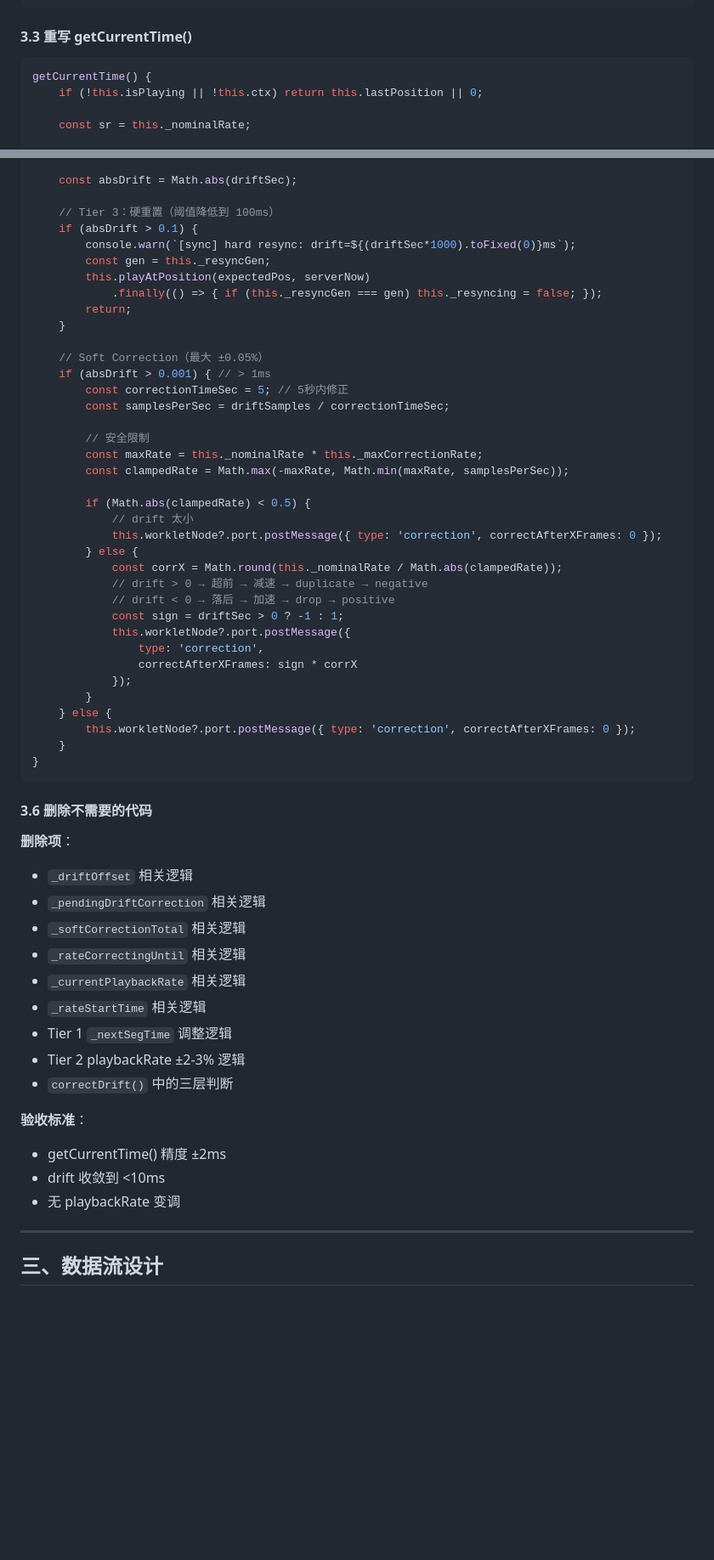
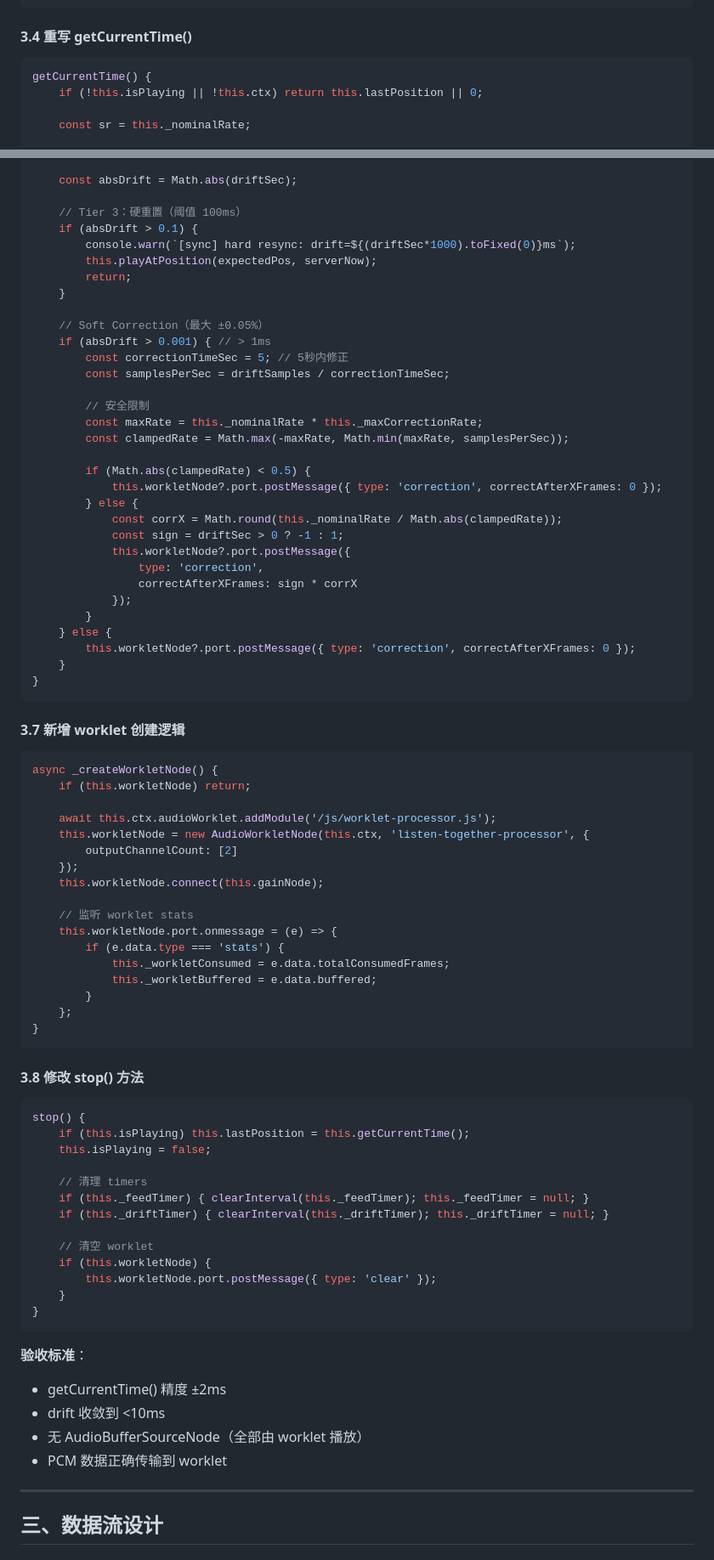
Before and after one commit to xingzihai/listen-together, a Markdown page: docs/plans/2026-04-09-snapcast-sync-refactor-计划.md, 2 parts joined by grey strips. Shown at 85% size. Drawn GitHub-style; blank space fills up the shorter version.

````diff
--- a/docs/plans/2026-04-09-snapcast-sync-refactor-计划.md
+++ b/docs/plans/2026-04-09-snapcast-sync-refactor-计划.md
@@ -196,7 +242,7 @@ _initSharedBuffer() {
 }
 ```
 
-#### 3.3 重写 getCurrentTime()
+#### 3.4 重写 getCurrentTime()
 
 ```javascript
 getCurrentTime() {
@@ -277,12 +330,10 @@ _driftLoop() {
 
     const absDrift = Math.abs(driftSec);
 
-    // Tier 3：硬重置（阈值降低到 100ms）
+    // Tier 3：硬重置（阈值 100ms）
     if (absDrift > 0.1) {
         console.warn(`[sync] hard resync: drift=${(driftSec*1000).toFixed(0)}ms`);
-        const gen = this._resyncGen;
-        this.playAtPosition(expectedPos, serverNow)
-            .finally(() => { if (this._resyncGen === gen) this._resyncing = false; });
+        this.playAtPosition(expectedPos, serverNow);
         return;
     }
 
@@ -296,12 +347,9 @@ _driftLoop() {
         const clampedRate = Math.max(-maxRate, Math.min(maxRate, samplesPerSec));
 
         if (Math.abs(clampedRate) < 0.5) {
-            // drift 太小
             this.workletNode?.port.postMessage({ type: 'correction', correctAfterXFrames: 0 });
         } else {
             const corrX = Math.round(this._nominalRate / Math.abs(clampedRate));
-            // drift > 0 → 超前 → 减速 → duplicate → negative
-            // drift < 0 → 落后 → 加速 → drop → positive
             const sign = driftSec > 0 ? -1 : 1;
             this.workletNode?.port.postMessage({
                 type: 'correction',
@@ -314,23 +362,51 @@ _driftLoop() {
 }
 ```
 
-#### 3.6 删除不需要的代码
+#### 3.7 新增 worklet 创建逻辑
 
-**删除项**：
-- `_driftOffset` 相关逻辑
-- `_pendingDriftCorrection` 相关逻辑
-- `_softCorrectionTotal` 相关逻辑
-- `_rateCorrectingUntil` 相关逻辑
-- `_currentPlaybackRate` 相关逻辑
-- `_rateStartTime` 相关逻辑
-- Tier 1 `_nextSegTime` 调整逻辑
-- Tier 2 playbackRate ±2-3% 逻辑
-- `correctDrift()` 中的三层判断
+```javascript
+async _createWorkletNode() {
+    if (this.workletNode) return;
+
+    await this.ctx.audioWorklet.addModule('/js/worklet-processor.js');
+    this.workletNode = new AudioWorkletNode(this.ctx, 'listen-together-processor', {
+        outputChannelCount: [2]
+    });
+    this.workletNode.connect(this.gainNode);
+
+    // 监听 worklet stats
+    this.workletNode.port.onmessage = (e) => {
+        if (e.data.type === 'stats') {
+            this._workletConsumed = e.data.totalConsumedFrames;
+            this._workletBuffered = e.data.buffered;
+        }
+    };
+}
+```
+
+#### 3.8 修改 stop() 方法
+
+```javascript
+stop() {
+    if (this.isPlaying) this.lastPosition = this.getCurrentTime();
+    this.isPlaying = false;
+
+    // 清理 timers
+    if (this._feedTimer) { clearInterval(this._feedTimer); this._feedTimer = null; }
+    if (this._driftTimer) { clearInterval(this._driftTimer); this._driftTimer = null; }
+
+    // 清空 worklet
+    if (this.workletNode) {
+        this.workletNode.port.postMessage({ type: 'clear' });
+    }
+}
+```
 
 **验收标准**：
 - getCurrentTime() 精度 ±2ms
 - drift 收敛到 <10ms
-- 无 playbackRate 变调
+- 无 AudioBufferSourceNode（全部由 worklet 播放）
+- PCM 数据正确传输到 worklet
 
 ---
 
````
Also changed, not shown: other parts of docs/plans/2026-04-09-snapcast-sync-refactor-计划.md (+78 -25 lines), docs/plans/2026-04-09-snapcast-sync-refactor-清单.md (+61 -31 lines), docs/plans/2026-04-09-snapcast-sync-refactor-需求.md (+37 -2 lines).
